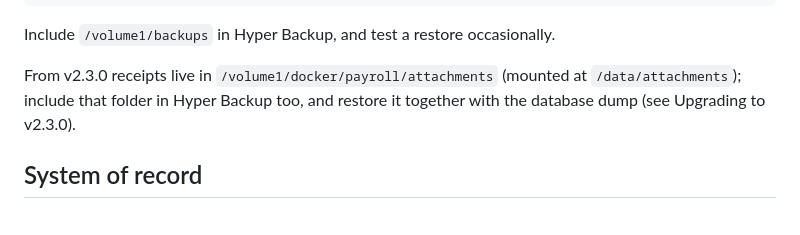
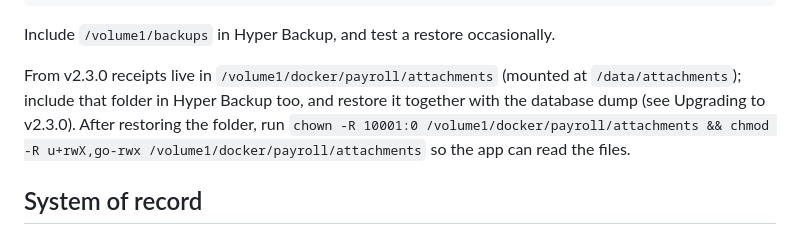
Before and after one commit to wjdecorte/payroll, a Markdown page: docs/RUNBOOK.md, the part around one of its changes. Drawn GitHub-style.

```diff
--- a/docs/RUNBOOK.md
+++ b/docs/RUNBOOK.md
@@ -363,7 +367,9 @@ Include `/volume1/backups` in Hyper Backup, and test a restore occasionally.
 
 From v2.3.0 receipts live in `/volume1/docker/payroll/attachments` (mounted at
 `/data/attachments`); include that folder in Hyper Backup too, and restore it together with the
-database dump (see Upgrading to v2.3.0).
+database dump (see Upgrading to v2.3.0). After restoring the folder, run
+`chown -R 10001:0 /volume1/docker/payroll/attachments && chmod -R u+rwX,go-rwx /volume1/docker/payroll/attachments`
+so the app can read the files.
 
 ## System of record
 
```
Also changed, not shown: other parts of docs/RUNBOOK.md (+9 -5 lines), docs/DESIGN.md (+10 -6 lines).
